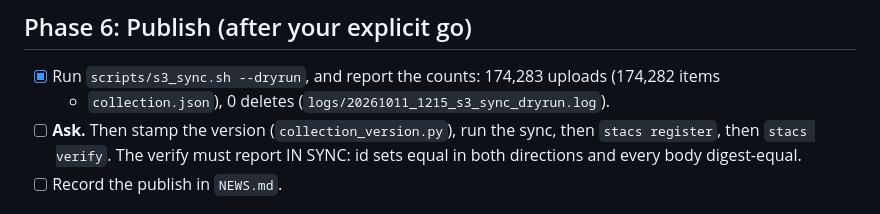
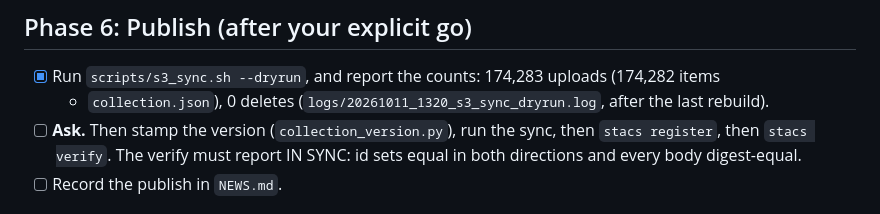
Before and after one commit to NewGraphEnvironment/stac_pointcloud_bc, a Markdown page: planning/active/task_plan.md, the part around one of its changes. Drawn GitHub-style.

```diff
--- a/planning/active/task_plan.md
+++ b/planning/active/task_plan.md
@@ -112,7 +112,7 @@
 ## Phase 6: Publish (after your explicit go)
 
 - [x] Run `scripts/s3_sync.sh --dryrun`, and report the counts: 174,283 uploads (174,282 items
-  + `collection.json`), 0 deletes (`logs/20261011_1215_s3_sync_dryrun.log`).
+  + `collection.json`), 0 deletes (`logs/20261011_1320_s3_sync_dryrun.log`, after the last rebuild).
 - [ ] **Ask.** Then stamp the version (`collection_version.py`), run the sync, then
   `stacs register`, then `stacs verify`. The verify must report IN SYNC: id sets equal in both
   directions and every body digest-equal.
```
Also changed, not shown: other parts of planning/active/task_plan.md (+1 -1 lines), planning/active/progress.md (+8 -0 lines).
